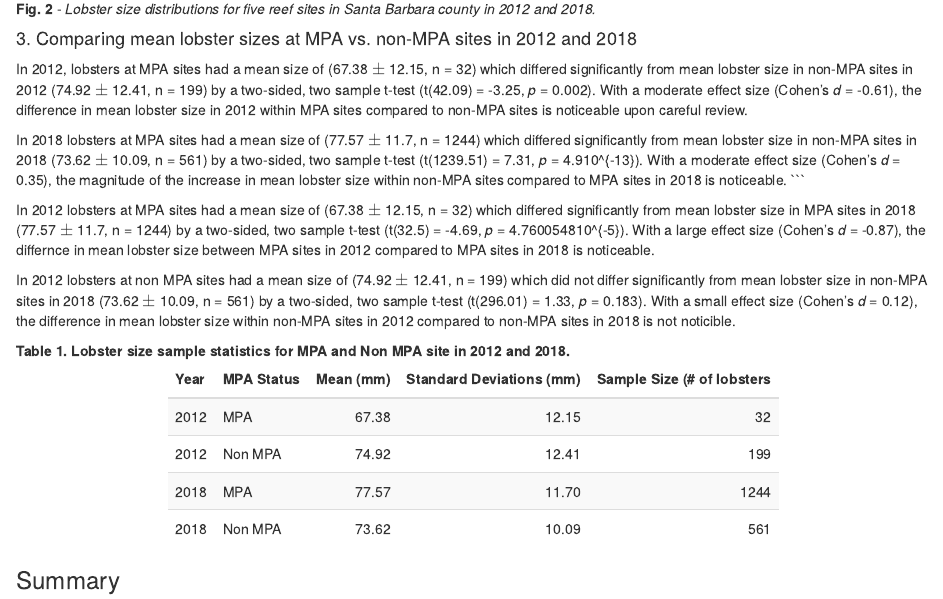
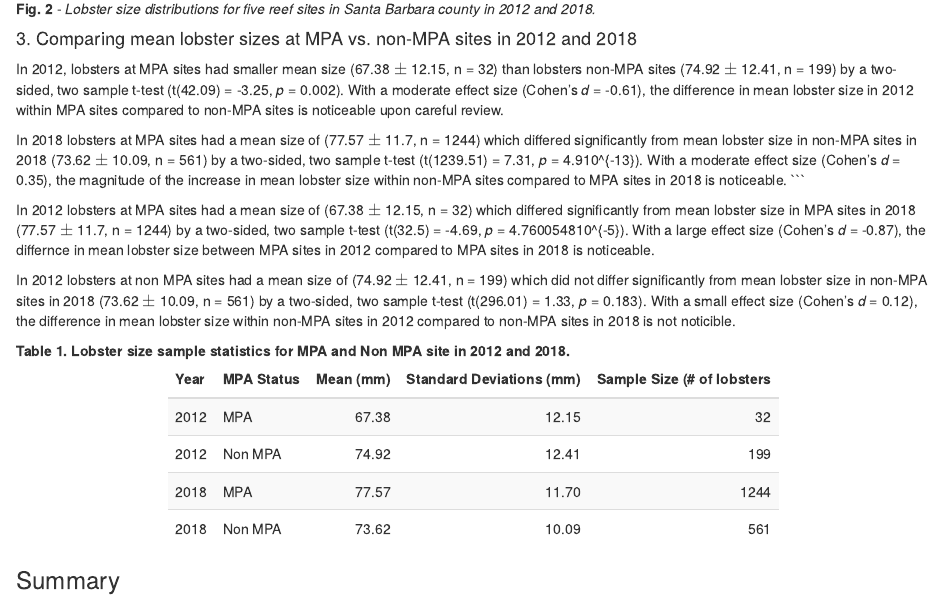
Before and after one commit to yanipohl/ESM-206-Assignment-4, an R Markdown document (assign_4_markdown.Rmd): the page in a window 1100 px wide, from 1910 px down. The pictures show the output file assign_4_markdown.html that the author committed with the source, opened offline.

Commit message:
Changed wording in Results C

````diff
--- a/assign_4_markdown.Rmd
+++ b/assign_4_markdown.Rmd
@@ -209,7 +209,7 @@ n_nonmpa_2012 <- length(lobster_2012_nonmpa)
 
 
 ```
-In 2012, lobsters at MPA sites had a mean size of (`r round(mean_mpa_2012, 2)` $\pm$ `r round(sd_mpa_2012, 2)`, n = `r n_mpa_2012`) which differed significantly from mean lobster size in non-MPA sites in 2012 (`r round(mean_nonmpa_2012, 2)` $\pm$ `r round(sd_nonmpa_2012, 2)`, n = `r n_nonmpa_2012`) by a two-sided, two sample t-test (t(`r round(ttest_2012$parameter, 2)`) = `r round(ttest_2012$statistic, 2)`, *p* = `r round(ttest_2012$p.value, 3)`). With a moderate effect size (Cohen's *d* = `r round(d_2012$estimate, 2)`), the difference in mean lobster size in 2012 within MPA sites compared to non-MPA sites is noticeable upon careful review.
+In 2012, lobsters at MPA sites had smaller mean size (`r round(mean_mpa_2012, 2)` $\pm$ `r round(sd_mpa_2012, 2)`, n = `r n_mpa_2012`) than lobsters non-MPA sites (`r round(mean_nonmpa_2012, 2)` $\pm$ `r round(sd_nonmpa_2012, 2)`, n = `r n_nonmpa_2012`) by a two-sided, two sample t-test (t(`r round(ttest_2012$parameter, 2)`) = `r round(ttest_2012$statistic, 2)`, *p* = `r round(ttest_2012$p.value, 3)`). With a moderate effect size (Cohen's *d* = `r round(d_2012$estimate, 2)`), the difference in mean lobster size in 2012 within MPA sites compared to non-MPA sites is noticeable upon careful review.
 
 ```{r}
 # 2. Determine if there is a significant difference in lobster size between MPA and non-MPA sites in 2018.
````
Also changed, not shown: assign_4_markdown.html.
